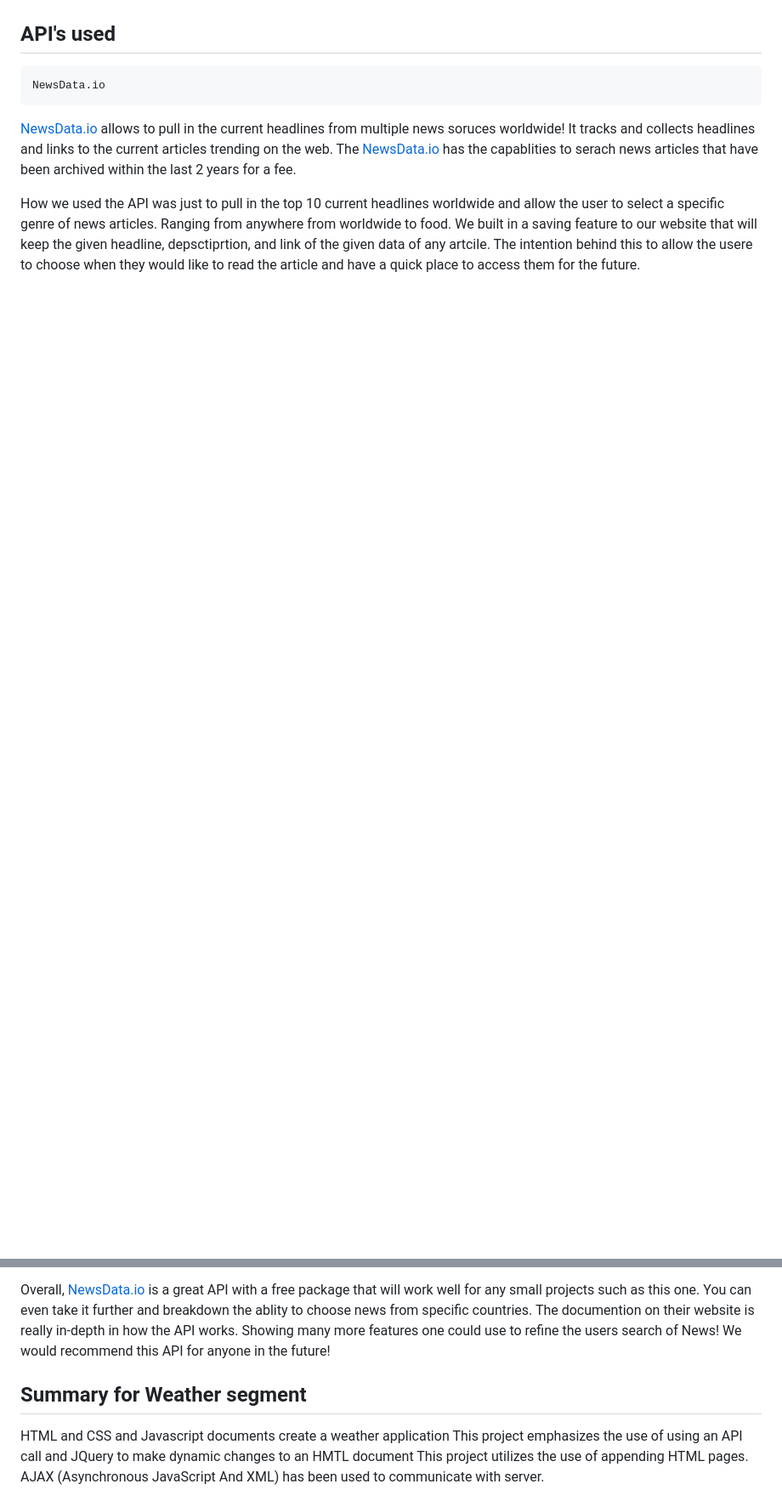
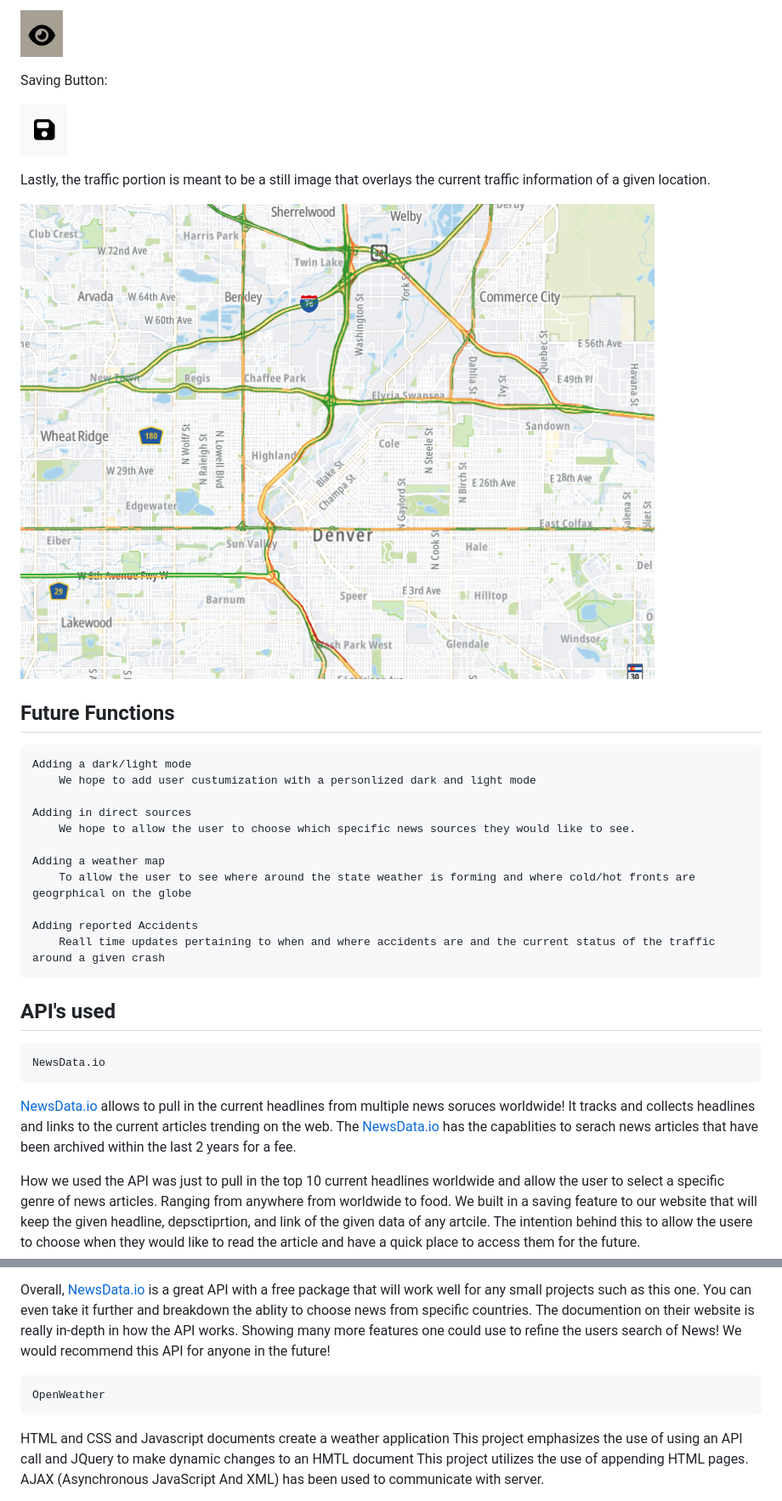
Before and after one commit to WesleyPalov/1st-API-Project, a Markdown page: README.md, 2 parts joined by grey strips. Shown: that part at 85% size. Rendered like a GitHub page; pictures changed too: assets/Images/SaveIcon.png (added), assets/Images/TrafficStilImage.png (added), assets/Images/floppyImage.png (added); blank space fills up the shorter version.

Commit message:
Filled out readMe with sections and detialed images

```diff
--- a/README.md
+++ b/README.md
@@ -10,3 +49,27 @@ The intention behind this web application is to build an all-in-one stop for use
+![](./assets/Images/SaveIcon.png)
+
+Saving Button:
+
+  ![](./assets/Images/floppyImage.png)
+
+Lastly, the traffic portion is meant to be a still image that overlays the current traffic information of a given location.
+
+![](./assets/Images/TrafficStilImage.png)
+
+## Future Functions
+
+    Adding a dark/light mode
+        We hope to add user custumization with a personlized dark and light mode
+
+    Adding in direct sources
+        We hope to allow the user to choose which specific news sources they would like to see.
+
+    Adding a weather map
+        To allow the user to see where around the state weather is forming and where cold/hot fronts are geogrphical on the globe
+
+    Adding reported Accidents
+        Reall time updates pertaining to when and where accidents are and the current status of the traffic around a given crash
+
 
 ## API's used
 
@@ -18,7 +81,8 @@ How we used the API was just to pull in the top 10 current headlines worldwide a
 
 Overall, [NewsData.io](https://newsdata.io/) is a great API with a free package that will work well for any small projects such as this one. You can even take it further and breakdown the ablity to choose news from specific countries. The documention on their website is really in-depth in how the API works. Showing many more features one could use to refine the users search of News! We would recommend this API for anyone in the future!
 
-## Summary for Weather segment
+
+    OpenWeather
 
 HTML and CSS and Javascript documents create a weather application
 This project emphasizes the use of using an API call and JQuery to make dynamic changes to an HMTL document
```
Also changed, not shown: other parts of README.md (+47 -1 lines), assets/Images/TopicSelctor.png (added), assets/Images/WeatherSearch.png (added), assets/Images/Wireframe.png (deleted), 2 other files.
